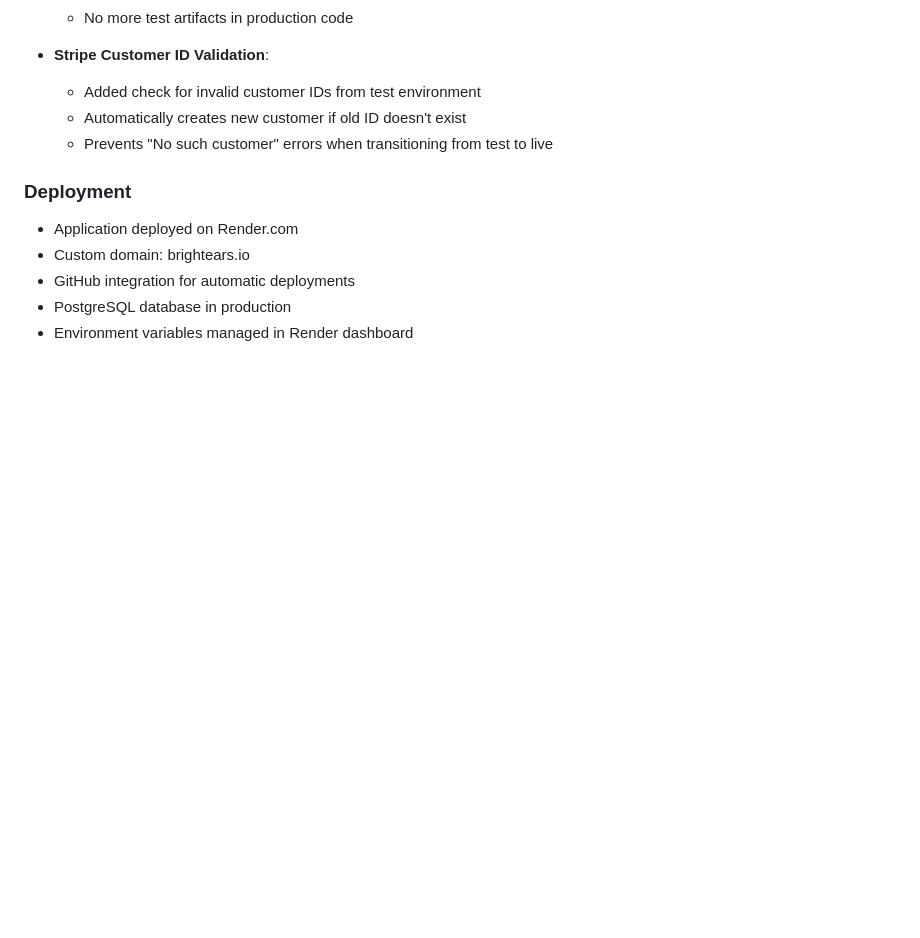
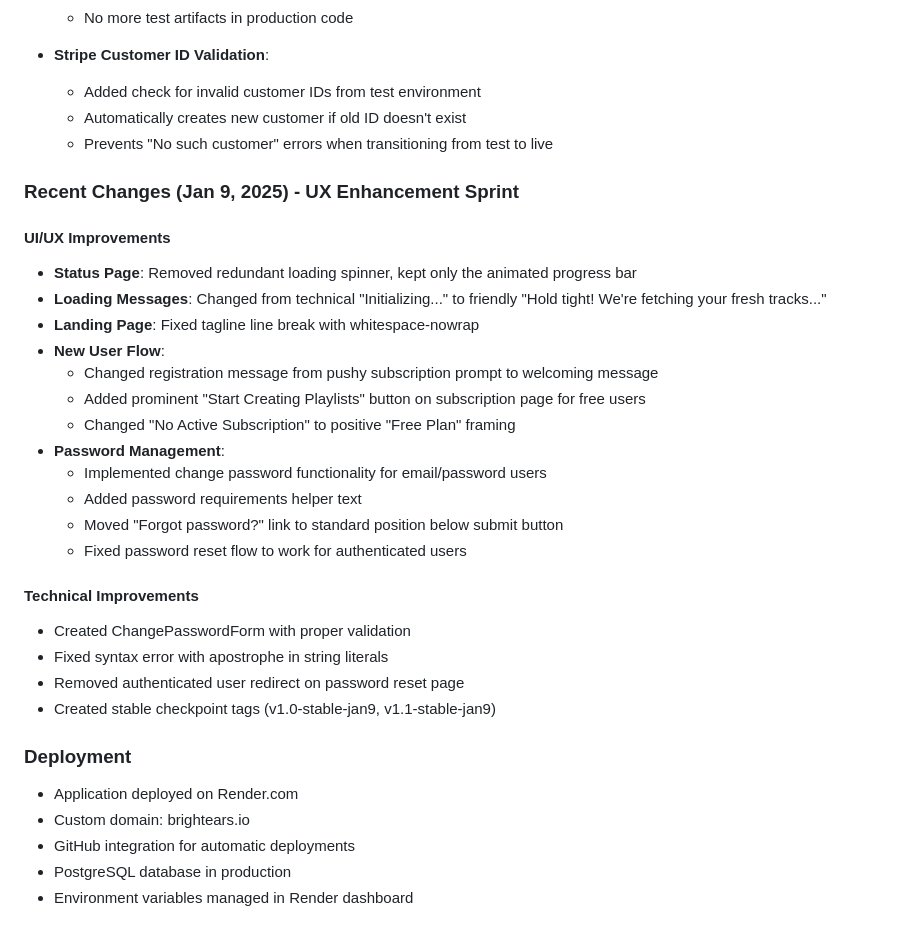
Before and after one commit to brightears/spotify-playlist-generator, a Markdown page: CLAUDE.md, the part around the change. Drawn GitHub-style; blank space fills up the shorter version.

Commit message:
docs: update CLAUDE.md with Jan 9 UX improvements
Documented all UI/UX improvements and technical changes from today's session:
- Status page loading spinner removal
- Friendly loading messages
- Landing page fixes
- New user onboarding improvements
- Password management implementation
- Created checkpoint tags for stability

🤖 Generated with [Claude Code](https://claude.ai/code)

Co-Authored-By: Claude <noreply@anthropic.com>

```diff
--- a/CLAUDE.md
+++ b/CLAUDE.md
@@ -431,6 +431,28 @@ On `auth-rebuild` branch - Fully functional music discovery platform:
   - Automatically creates new customer if old ID doesn't exist
   - Prevents "No such customer" errors when transitioning from test to live
 
+### Recent Changes (Jan 9, 2025) - UX Enhancement Sprint
+
+#### UI/UX Improvements
+- **Status Page**: Removed redundant loading spinner, kept only the animated progress bar
+- **Loading Messages**: Changed from technical "Initializing..." to friendly "Hold tight! We're fetching your fresh tracks..."
+- **Landing Page**: Fixed tagline line break with whitespace-nowrap
+- **New User Flow**:
+  - Changed registration message from pushy subscription prompt to welcoming message
+  - Added prominent "Start Creating Playlists" button on subscription page for free users
+  - Changed "No Active Subscription" to positive "Free Plan" framing
+- **Password Management**:
+  - Implemented change password functionality for email/password users
+  - Added password requirements helper text
+  - Moved "Forgot password?" link to standard position below submit button
+  - Fixed password reset flow to work for authenticated users
+
+#### Technical Improvements
+- Created ChangePasswordForm with proper validation
+- Fixed syntax error with apostrophe in string literals
+- Removed authenticated user redirect on password reset page
+- Created stable checkpoint tags (v1.0-stable-jan9, v1.1-stable-jan9)
+
 ### Deployment
 - Application deployed on Render.com
 - Custom domain: brightears.io
```
